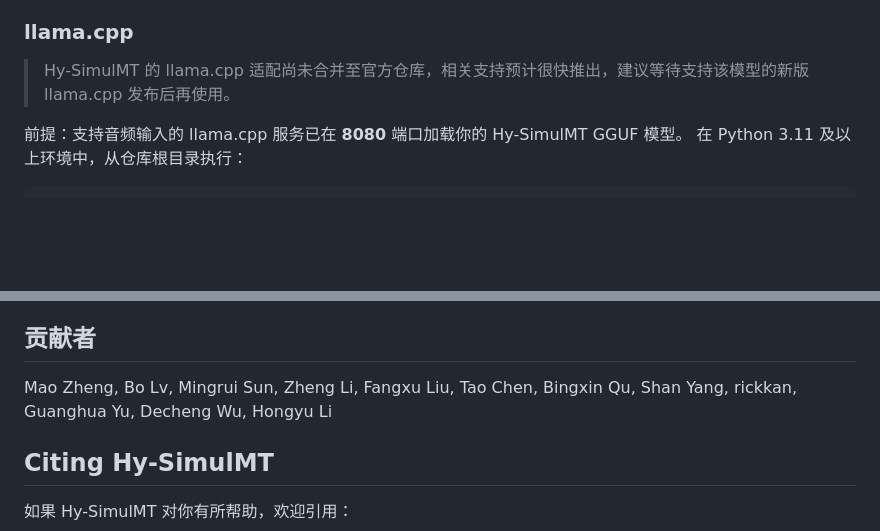
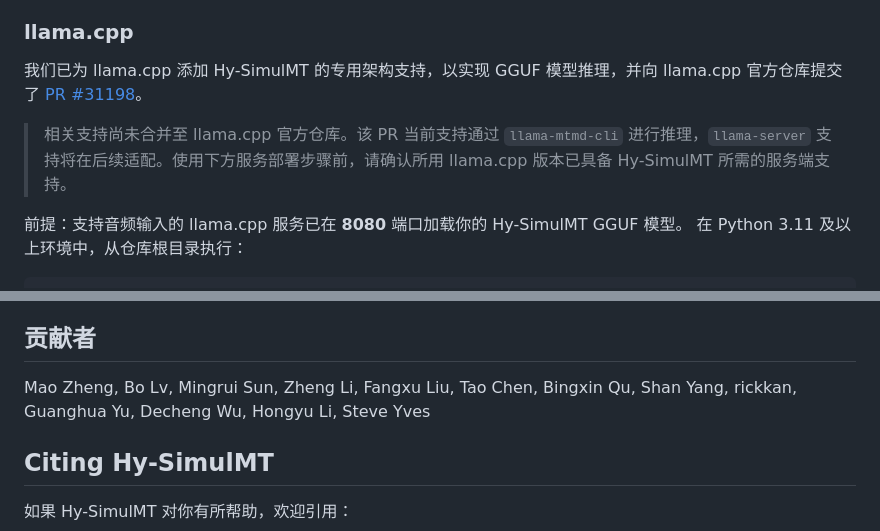
Before and after one commit to Tencent-Hunyuan/Hy-SimulMT, a Markdown page: README.zh-CN.md, 2 parts joined by grey strips. Drawn GitHub-style; blank space fills up the shorter version.

```diff
--- a/README.zh-CN.md
+++ b/README.zh-CN.md
@@ -295,7 +295,9 @@ bash deploy.sh --backend-url http://model-host:8800/v1 --port 8081 --runtime-dir
 
 ### llama.cpp
 
-> Hy-SimulMT 的 llama.cpp 适配尚未合并至官方仓库，相关支持预计很快推出，建议等待支持该模型的新版 llama.cpp 发布后再使用。
+我们已为 llama.cpp 添加 Hy-SimulMT 的专用架构支持，以实现 GGUF 模型推理，并向 llama.cpp 官方仓库提交了 [PR #31198](https://github.com/ggml-org/llama.cpp/pull/31198)。
+
+> 相关支持尚未合并至 llama.cpp 官方仓库。该 PR 当前支持通过 `llama-mtmd-cli` 进行推理，`llama-server` 支持将在后续适配。使用下方服务部署步骤前，请确认所用 llama.cpp 版本已具备 Hy-SimulMT 所需的服务端支持。
 
 前提：支持音频输入的 llama.cpp 服务已在 **8080** 端口加载你的 Hy-SimulMT GGUF 模型。
 在 Python 3.11 及以上环境中，从仓库根目录执行：
@@ -334,7 +336,7 @@ cd SimulTrain
 
 ## 贡献者
 
-Mao Zheng, Bo Lv, Mingrui Sun, Zheng Li, Fangxu Liu, Tao Chen, Bingxin Qu, Shan Yang, rickkan, Guanghua Yu, Decheng Wu, Hongyu Li
+Mao Zheng, Bo Lv, Mingrui Sun, Zheng Li, Fangxu Liu, Tao Chen, Bingxin Qu, Shan Yang, rickkan, Guanghua Yu, Decheng Wu, Hongyu Li, Steve Yves
 
 ## Citing Hy-SimulMT
 
```
Also changed, not shown: README.md (+4 -2 lines).
